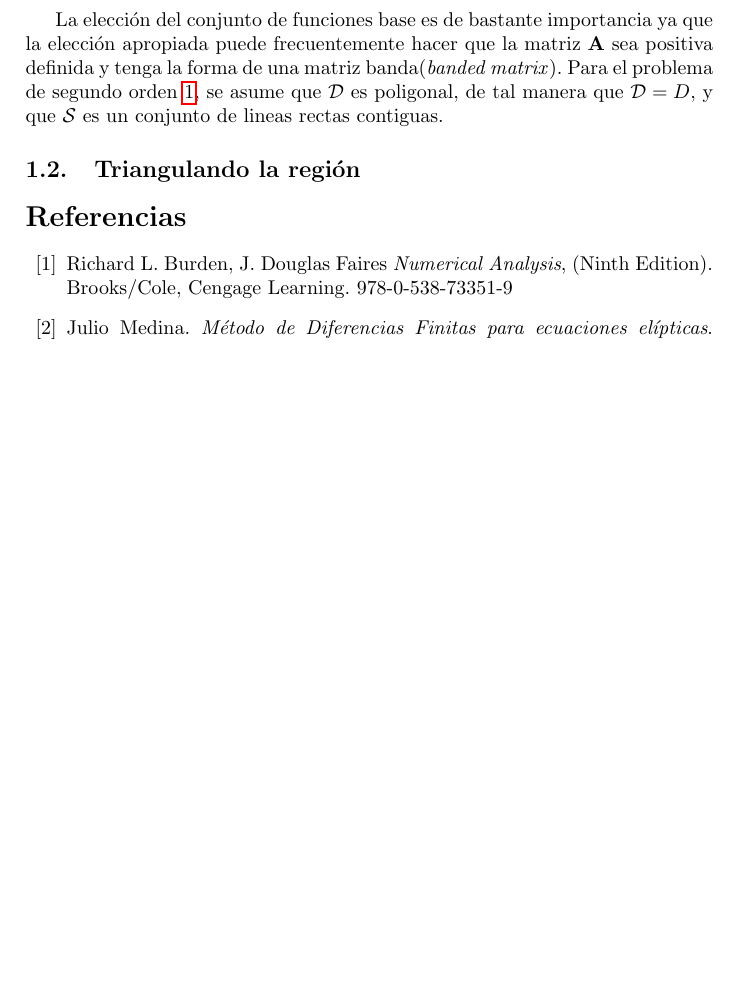
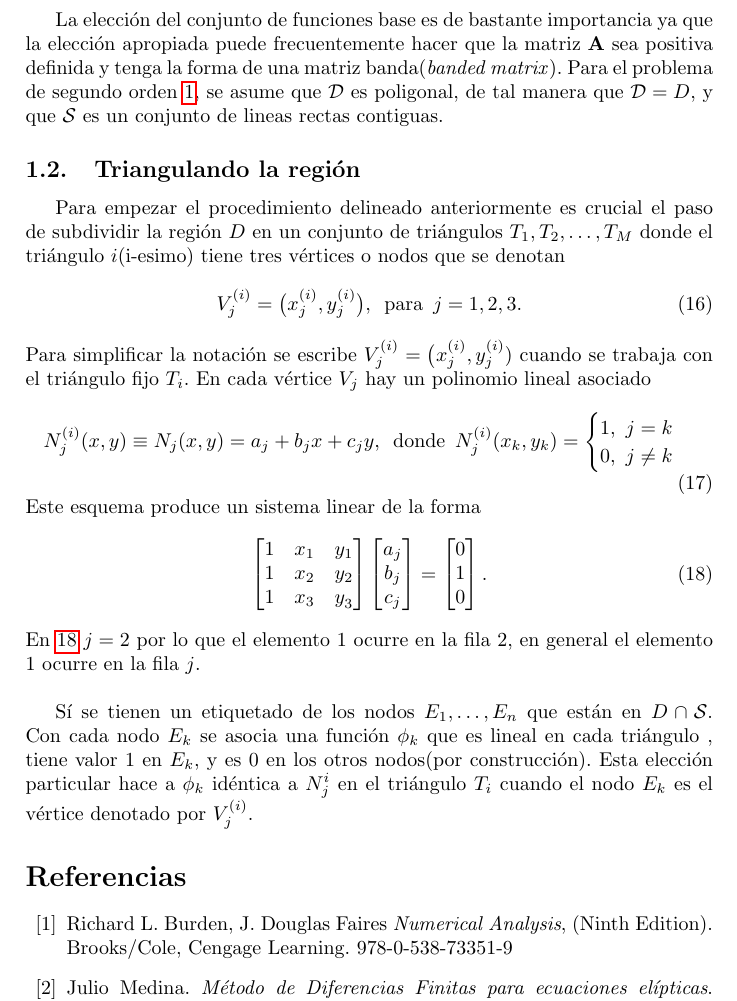
Before and after one commit to Julio-Medina/Finite_Element_Method, a LaTeX document (report/Finite_Element_Method.tex): part of page 5 of 5, cut so that both start at the same text, the shorter picture padded with empty space. Compiled offline with pdfLaTeX.

Commit message:
Updated LaTeX report document, completed introduction theory on the basics of the Finite Element Method.

```diff
--- a/report/Finite_Element_Method.tex
+++ b/report/Finite_Element_Method.tex
@@ -158,8 +158,39 @@ para cada $i=1,\hdots,n$.\\
 La elección del conjunto de funciones base es de bastante importancia ya que la elección apropiada puede frecuentemente hacer que la matriz $\mathbf{A}$ sea positiva definida y tenga la forma de una matriz banda(\textit{banded matrix}). Para el problema de segundo orden \ref{eq::partial_diff_equation}, se asume que $\mathcal{D}$ es poligonal, de tal manera que $\mathcal{D}=D$, y que $\mathcal{S}$ es un conjunto de lineas rectas contiguas.
 
 \subsection{Triangulando la región}
+Para empezar el procedimiento delineado anteriormente es crucial el paso de subdividir la región $D$ en un conjunto de triángulos  $T_1,T_2,\hdots,T_M$ donde el triángulo $i$(i-esimo) tiene tres vértices o nodos que se denotan
+\begin{equation}\label{eq::triangle_vertex}
+V_j^{(i)}=\big( x_j^{(i)},y_j^{(i)} \big),\,\,\, \text{para }\, j=1,2,3.
+\end{equation}
+Para simplificar la notación se escribe $V^{(i)}_j=\big(x_j^{(i)},y_j^{(i)})$ cuando se trabaja con el triángulo fijo $T_i$. En cada vértice $V_j$ hay un polinomio lineal asociado
+\begin{equation}
+N_j^{(i)}(x,y)\equiv N_j(x,y)=a_j+b_jx+c_jy,\,\,\,\text{donde }\, N_j^{(i)}(x_k,y_k)=
+\begin{cases}
+1, \,\,j=k\\
+0, \,\,j\neq k
+\end{cases}
+\end{equation}
+Este esquema produce un sistema linear de la forma
+\begin{equation}\label{eq::vertex_equation}
+\begin{bmatrix}
+1 & x_1 & y_1\\
+1 & x_2 & y_2\\
+1 & x_3 & y_3^
+\end{bmatrix}
+\begin{bmatrix}
+a_j\\
+b_j\\
+c_j
+\end{bmatrix}=
+\begin{bmatrix}
+0\\
+1\\
+0
+\end{bmatrix}.
+\end{equation}
+En \ref{eq::vertex_equation} $j=2$ por lo que el elemento 1 ocurre en la fila 2, en general el elemento 1 ocurre en la fila $j$.\\
 
-
+Sí se tienen un etiquetado de los nodos $E_1,\hdots,E_n$ que están en $D\cap \mathcal{S}$. Con cada nodo $E_k$ se asocia una función $\phi_k$ que es lineal en cada triángulo , tiene valor 1 en $E_k$, y es $0$ en los otros nodos(por construcción). Esta elección particular hace a $\phi_k$ idéntica a $N_j^{i}$ en el triángulo $T_i$ cuando el nodo $E_k$ es el vértice denotado por $V_j^{(i)}$.
 \begin{thebibliography}{99}
 %% La bibliografía se ordena en orden alfabético respecto al apellido del
 %% autor o autor principal
```
Also changed, not shown: report/Finite_Element_Method.pdf, 3 other files.
